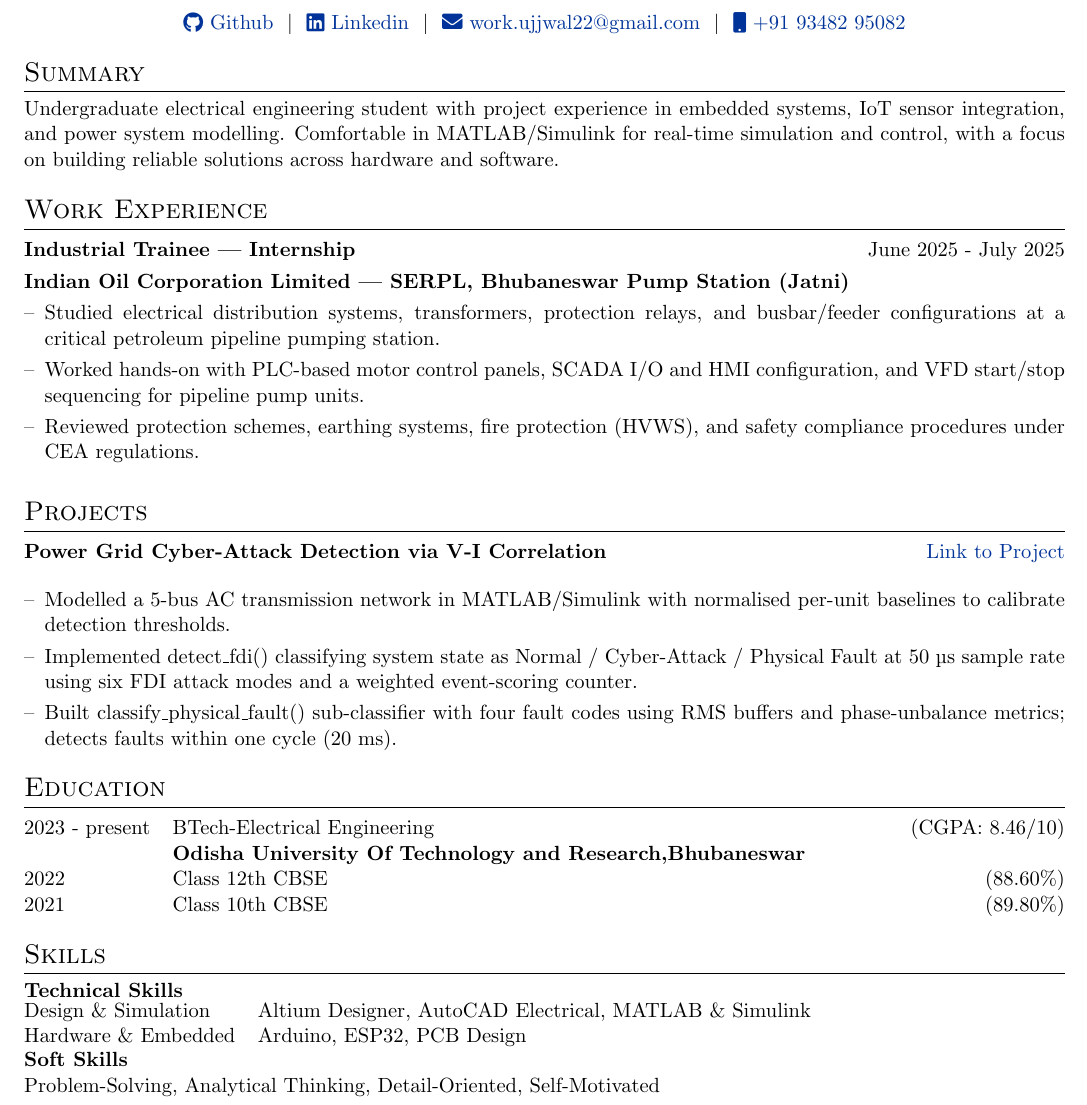
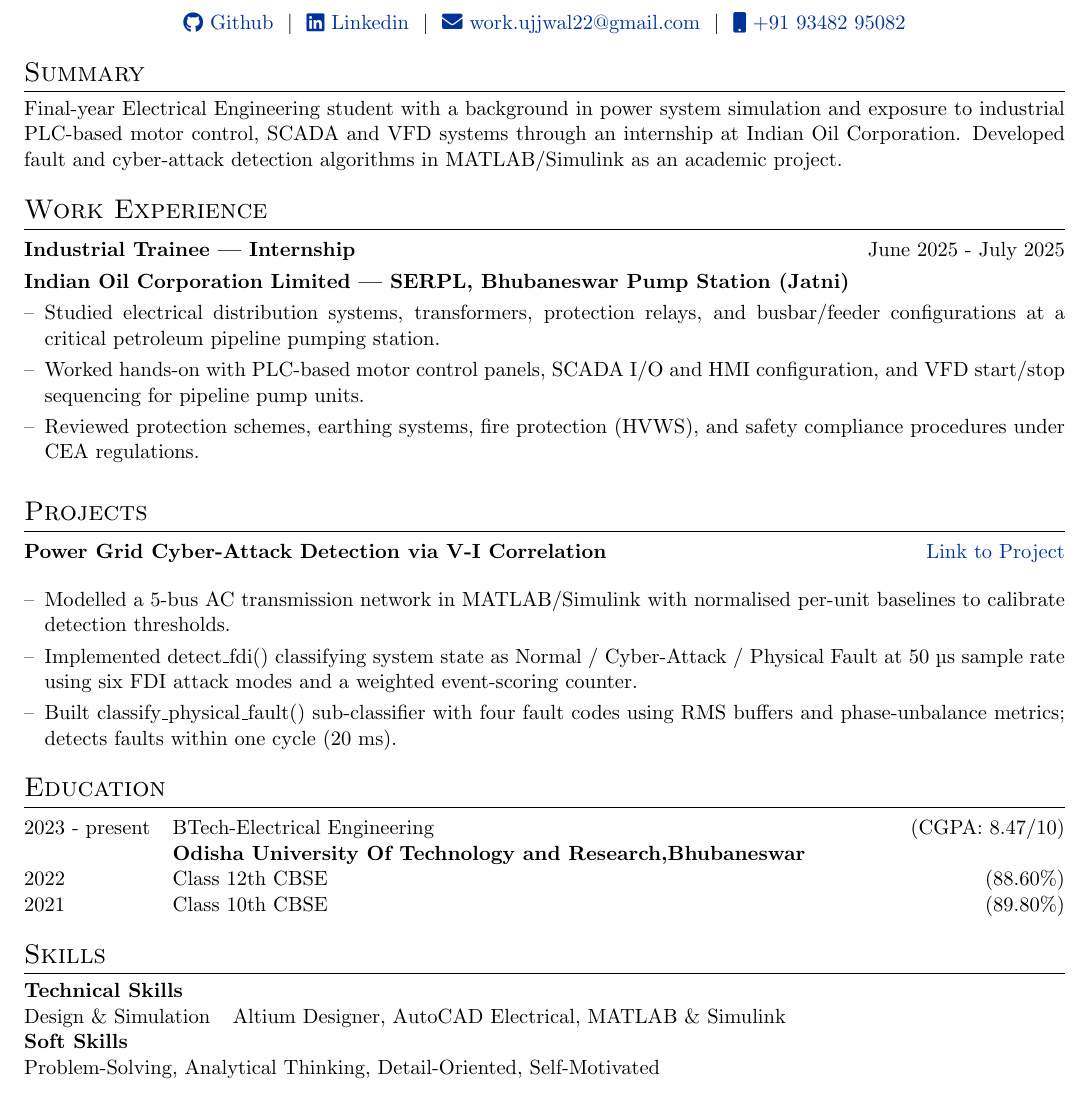
Before and after one commit to RustyUjjwal/My-CV, a LaTeX CV (cv.tex): part of the page, cut so that both start at the same text. Compiled offline with pdfLaTeX.

Commit message:
Revise summary and education details in cv.tex
Updated summary to reflect current academic status and internship experience. Adjusted CGPA and ensured proper formatting in the document.

```diff
--- a/cv.tex
+++ b/cv.tex
@@ -157,7 +157,7 @@
 
 %Interests/ Keywords/ Summary
 \section{Summary}
-Undergraduate electrical engineering student with project experience in embedded systems, IoT sensor integration, and power system modelling. Comfortable in MATLAB/Simulink for real-time simulation and control, with a focus on building reliable solutions across hardware and software.
+Final-year Electrical Engineering student with a background in power system simulation and exposure to industrial PLC-based motor control, SCADA and VFD systems through an internship at Indian Oil Corporation. Developed fault and cyber-attack detection algorithms in MATLAB/Simulink as an academic project.
 
 %Experience
 \section{Work Experience}
@@ -189,7 +189,7 @@ Undergraduate electrical engineering student with project experience in embedded
 %----------------------------------------------------------------------------------------
 \section{Education}
 \begin{tabularx}{\linewidth}{@{}l X@{}}
-2023 - present & BTech-Electrical Engineering  \hfill (CGPA: 8.46/10) \\
+2023 - present & BTech-Electrical Engineering  \hfill (CGPA: 8.47/10) \\
 \              & \textbf{Odisha University Of Technology and Research,Bhubaneswar}\\
 2022 & Class 12th CBSE \hfill  (88.60\%) \\
 2021 & Class 10th CBSE \hfill  (89.80\%) \\
@@ -203,7 +203,7 @@ Undergraduate electrical engineering student with project experience in embedded
 \begin{tabularx}{\linewidth}{@{}l X@{}}
 %Programming Languages & \normalsize{C/C++, Python, JavaScript [React.js], HTML/CSS} \\
 Design \& Simulation & \normalsize{Altium Designer, AutoCAD Electrical, MATLAB \& Simulink} \\
-Hardware \& Embedded & \normalsize{Arduino, ESP32, PCB Design} \\
+%Hardware \& Embedded & \normalsize{Arduino, ESP32, PCB Design} \\
 %Control \& IoT & \normalsize{PID Control Systems, PLC Programming, LabVIEW, MQTT, WebSockets, Web Serial API} \\
 %Data \& Dev Tools & \normalsize{SQLite, JSON, Git, ChatGPT, Gemini, Claude}
 \end{tabularx}
```
